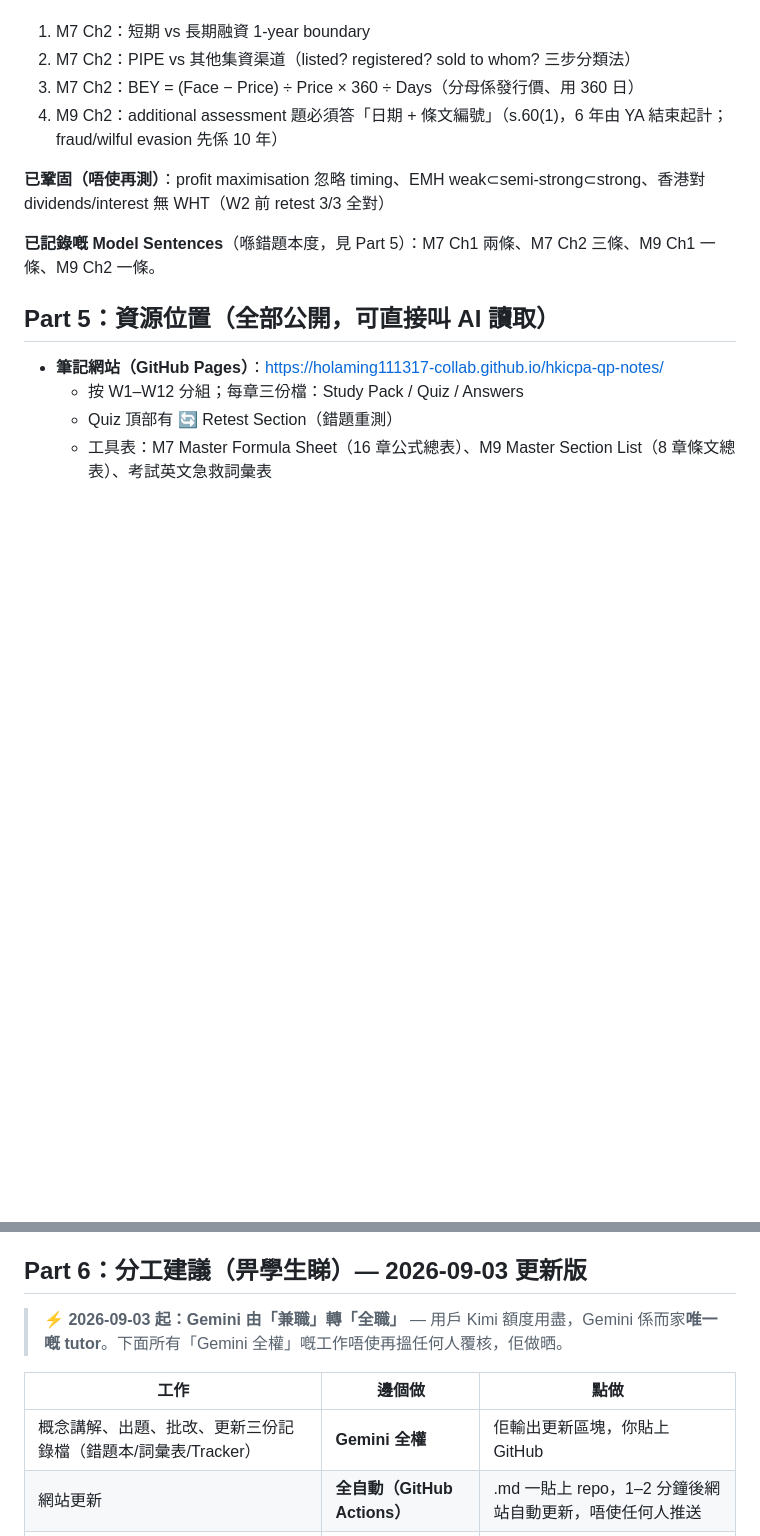
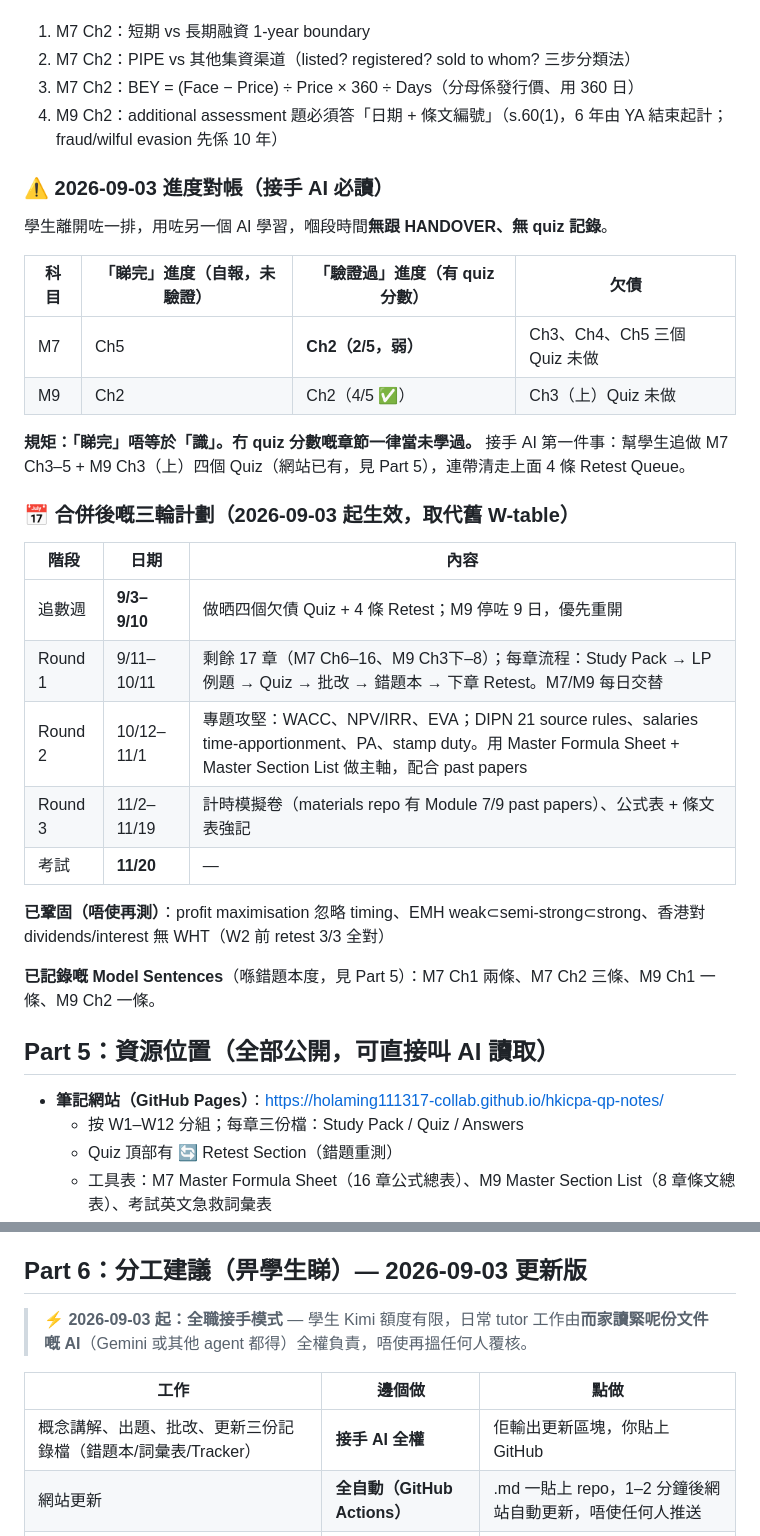
Before and after one commit to holaming111317-collab/hkicpa-qp-notes, a Markdown page: notes/HANDOVER_畀其他AI嘅交接文件.md, 2 parts joined by grey strips. GitHub-like rendering; blank space fills up the shorter version.

Commit message:
HANDOVER: 2026-09-03 progress reconciliation + merged 3-round plan (M7 read Ch5/verified Ch2, M9 Ch2)

```diff
--- a/notes/HANDOVER_畀其他AI嘅交接文件.md
+++ b/notes/HANDOVER_畀其他AI嘅交接文件.md
@@ -103,6 +103,28 @@ Phase 4: Feedback & Error Analysis —
 3. M7 Ch2：BEY = (Face − Price) ÷ Price × 360 ÷ Days（分母係發行價、用 360 日）
 4. M9 Ch2：additional assessment 題必須答「日期 + 條文編號」（s.60(1)，6 年由 YA 結束起計；fraud/wilful evasion 先係 10 年）
 
+### ⚠️ 2026-09-03 進度對帳（接手 AI 必讀）
+
+學生離開咗一排，用咗另一個 AI 學習，嗰段時間**無跟 HANDOVER、無 quiz 記錄**。
+
+| 科目 | 「睇完」進度（自報，未驗證） | 「驗證過」進度（有 quiz 分數） | 欠債 |
+|---|---|---|---|
+| M7 | Ch5 | **Ch2（2/5，弱）** | Ch3、Ch4、Ch5 三個 Quiz 未做 |
+| M9 | Ch2 | Ch2（4/5 ✅）| Ch3（上）Quiz 未做 |
+
+**規矩：「睇完」唔等於「識」。冇 quiz 分數嘅章節一律當未學過。**
+接手 AI 第一件事：幫學生追做 M7 Ch3–5 + M9 Ch3（上）四個 Quiz（網站已有，見 Part 5），連帶清走上面 4 條 Retest Queue。
+
+### 📅 合併後嘅三輪計劃（2026-09-03 起生效，取代舊 W-table）
+
+| 階段 | 日期 | 內容 |
+|---|---|---|
+| 追數週 | **9/3–9/10** | 做晒四個欠債 Quiz + 4 條 Retest；M9 停咗 9 日，優先重開 |
+| Round 1 | 9/11–10/11 | 剩餘 17 章（M7 Ch6–16、M9 Ch3下–8）；每章流程：Study Pack → LP 例題 → Quiz → 批改 → 錯題本 → 下章 Retest。M7/M9 每日交替 |
+| Round 2 | 10/12–11/1 | 專題攻堅：WACC、NPV/IRR、EVA；DIPN 21 source rules、salaries time-apportionment、PA、stamp duty。用 Master Formula Sheet + Master Section List 做主軸，配合 past papers |
+| Round 3 | 11/2–11/19 | 計時模擬卷（materials repo 有 Module 7/9 past papers）、公式表 + 條文表強記 |
+| 考試 | **11/20** | — |
+
 **已鞏固（唔使再測）**：profit maximisation 忽略 timing、EMH weak⊂semi-strong⊂strong、香港對 dividends/interest 無 WHT（W2 前 retest 3/3 全對）
 
 **已記錄嘅 Model Sentences**（喺錯題本度，見 Part 5）：M7 Ch1 兩條、M7 Ch2 三條、M9 Ch1 一條、M9 Ch2 一條。
@@ -121,11 +143,11 @@ Phase 4: Feedback & Error Analysis —
 
 ## Part 6：分工建議（畀學生睇）— 2026-09-03 更新版
 
-> ⚡ **2026-09-03 起：Gemini 由「兼職」轉「全職」** — 用戶 Kimi 額度用盡，Gemini 係而家**唯一嘅 tutor**。下面所有「Gemini 全權」嘅工作唔使再搵任何人覆核，佢做晒。
+> ⚡ **2026-09-03 起：全職接手模式** — 學生 Kimi 額度有限，日常 tutor 工作由**而家讀緊呢份文件嘅 AI**（Gemini 或其他 agent 都得）全權負責，唔使再搵任何人覆核。
 
 | 工作 | 邊個做 | 點做 |
 |---|---|---|
-| 概念講解、出題、批改、更新三份記錄檔（錯題本/詞彙表/Tracker）| **Gemini 全權** | 佢輸出更新區塊，你貼上 GitHub |
+| 概念講解、出題、批改、更新三份記錄檔（錯題本/詞彙表/Tracker）| **接手 AI 全權** | 佢輸出更新區塊，你貼上 GitHub |
 | 網站更新 | **全自動（GitHub Actions）** | .md 一貼上 repo，1–2 分鐘後網站自動更新，唔使任何人推送 |
 | Flashcards 自測 | 你自己（網站 flip cards）| 兩輪過篩法 |
 | 技術支援（Actions 壞咗、repo 問題）| Kimi | 有額度嗰時先返嚟 |
```
